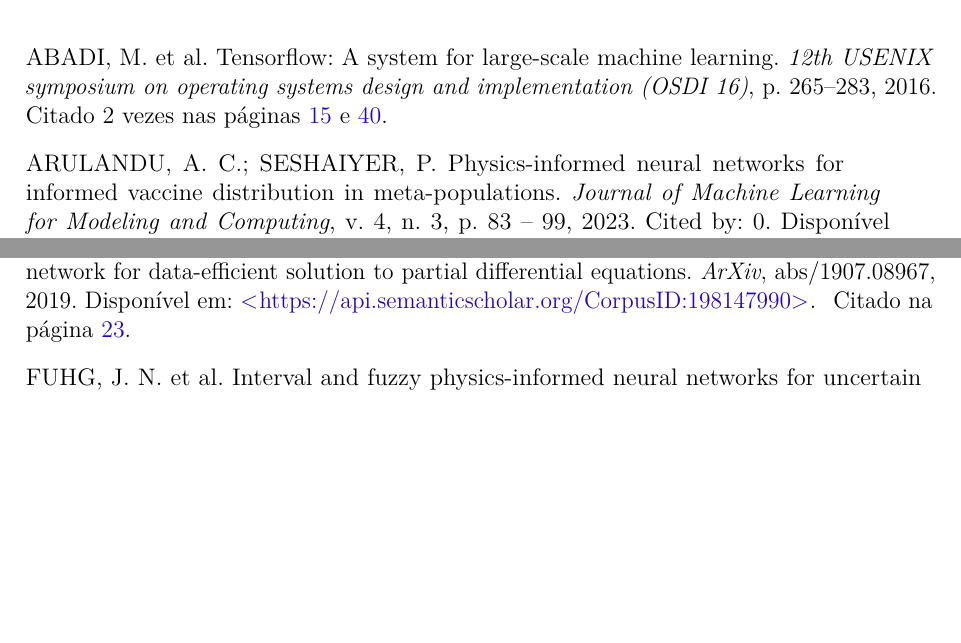
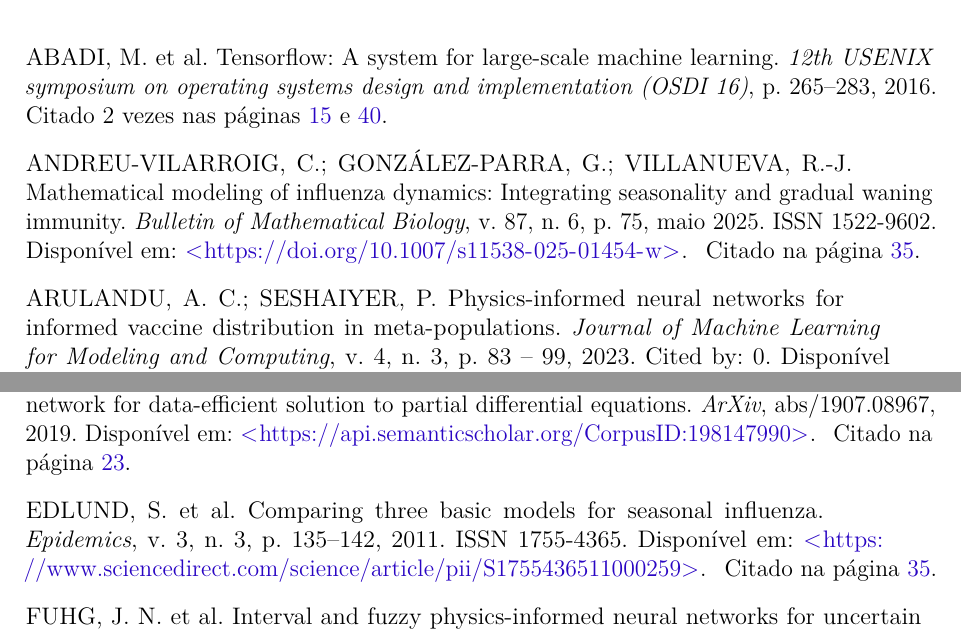
Before and after one commit to ginbar/pinns-epidemiologia, a LaTeX thesis (template.tex, which reads bibliografia.bib): two parts of page 47 of 54, joined at a grey line, cut so that both start at the same text, the shorter picture padded with empty space. Compiled offline with pdfLaTeX.

Commit message:
referências para beta(t)

```diff
--- a/bibliografia.bib
+++ b/bibliografia.bib
@@ -1051,3 +1051,14 @@ URL = {https://doi.org/10.1137/18M1229845}
 	abstract="The neural network-based approach to solving partial differential equations has attracted considerable attention. In training a neural network, the network learns global features corresponding to low-frequency components while high-frequency components are approximated at a much slower rate. For a class of equations in which the solution contains a wide range of scales, the network training process can suffer from slow convergence and low accuracy due to its inability to capture the high-frequency components. In this work, we propose a sequential training based on a hierarchy of networks to improve the convergence rate and accuracy of the neural network solution to partial differential equations. The proposed method comprises multi-training levels in which a newly introduced neural network is guided to learn the residual of the previous level approximation. We validate the efficiency and robustness of the proposed hierarchical approach through a suite of partial differential equations.",
 	isbn="978-3-031-36024-4"
 }
+
+@article{edlnd-etal:2011-sugestao-beta-t,
+	title = {Comparing three basic models for seasonal influenza},
+	journal = {Epidemics},
+	volume = {3},
+	number = {3},
+	pages = {135-142},
+	year = {2011},
+	issn = {1755-4365},
+	doi = {https://doi.org/10.1016/j.epidem.2011.04.002},
+	url = {https://www.sciencedirect.com/science/article/pii/S1755436511000259},
@@ -1053,0 +1071,6 @@ URL = {https://doi.org/10.1137/18M1229845}
+  title     = {Mathematical Modeling of Influenza Dynamics: Integrating Seasonality and Gradual Waning Immunity},
+  journal   = {Bulletin of Mathematical Biology},
+  year      = {2025},
+  volume    = {87},
+  number    = {6},
+  pages     = {75},
@@ -1053,0 +1080,2 @@ URL = {https://doi.org/10.1137/18M1229845}
+  url       = {https://doi.org/10.1007/s11538-025-01454-w}
+}
```
Also changed, not shown: capitulos/ch2-literatura.tex (+1 -1 lines), capitulos/ch3-proposta.tex (+4 -1 lines), dissertacao-gabrielbarboza.pdf, bibliografia.bib (9 more changed lines).
